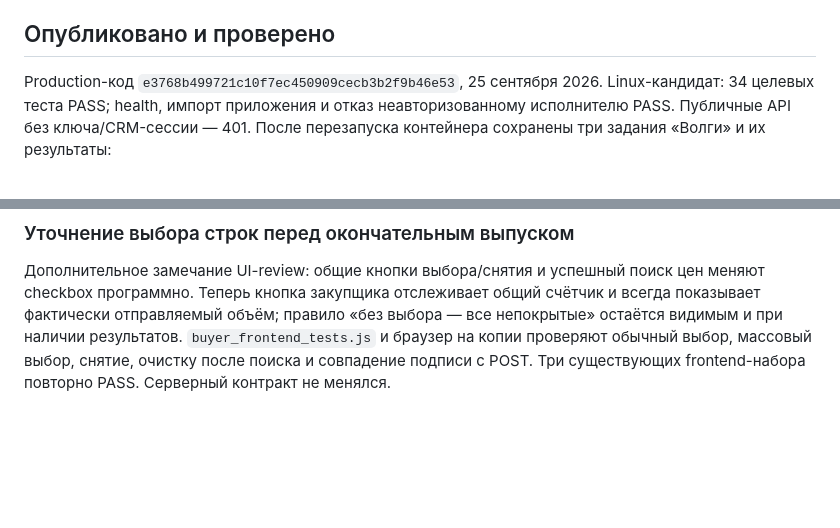
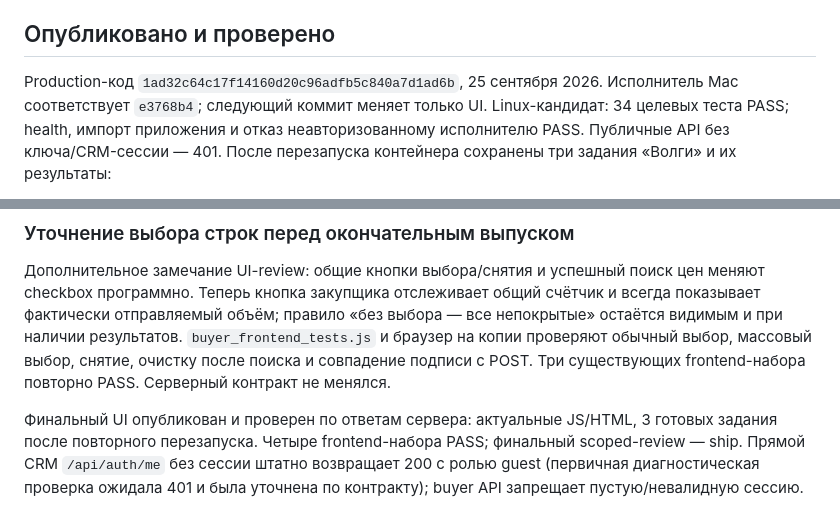
Before and after one commit to Internationalqq/auto_bot, a Markdown page: HERMES_BUYER.md, 2 parts joined by grey strips. Drawn GitHub-style; blank space fills up the shorter version.

Commit message:
Record final deployed buyer UI and access checks

```diff
--- a/HERMES_BUYER.md
+++ b/HERMES_BUYER.md
@@ -114,7 +114,8 @@ Hermes v0.17 считает незакрытый SSE-поток завершён
 
 ## Опубликовано и проверено
 
-Production-код `e3768b499721c10f7ec450909cecb3b2f9b46e53`, 25 сентября 2026.
+Production-код `1ad32c64c17f14160d20c96adfb5c840a7d1ad6b`, 25 сентября 2026.
+Исполнитель Mac соответствует `e3768b4`; следующий коммит меняет только UI.
 Linux-кандидат: 34 целевых теста PASS; health, импорт приложения и отказ
 неавторизованному исполнителю PASS. Публичные API без ключа/CRM-сессии — 401.
 После перезапуска контейнера сохранены три задания «Волги» и их результаты:
@@ -153,3 +154,9 @@ production-проверка выполнена через сервер/очер
 `buyer_frontend_tests.js` и браузер на копии проверяют обычный выбор,
 массовый выбор, снятие, очистку после поиска и совпадение подписи с POST.
 Три существующих frontend-набора повторно PASS. Серверный контракт не менялся.
+
+Финальный UI опубликован и проверен по ответам сервера: актуальные JS/HTML,
+3 готовых задания после повторного перезапуска. Четыре frontend-набора PASS;
+финальный scoped-review — ship. Прямой CRM `/api/auth/me` без сессии штатно
+возвращает 200 с ролью guest (первичная диагностическая проверка ожидала 401
+и была уточнена по контракту); buyer API запрещает пустую/невалидную сессию.
```
